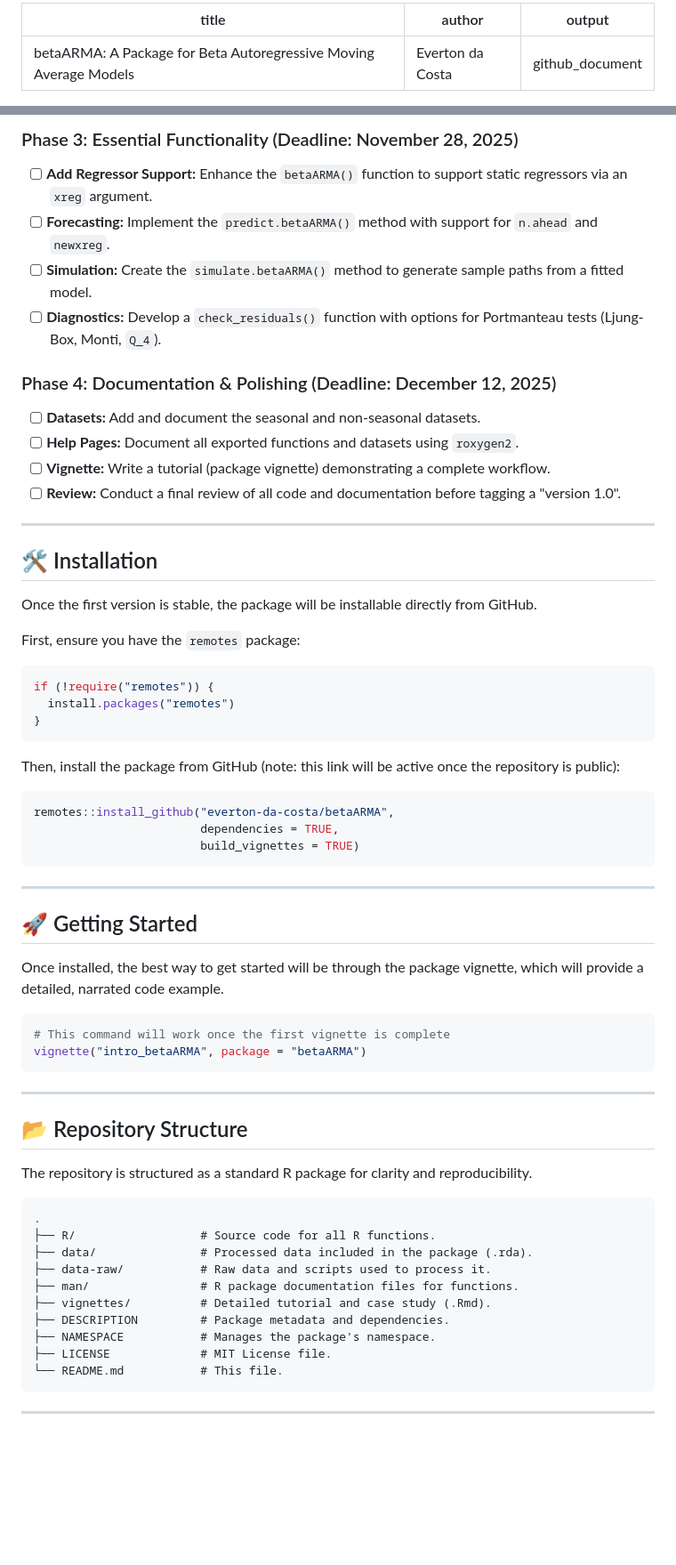
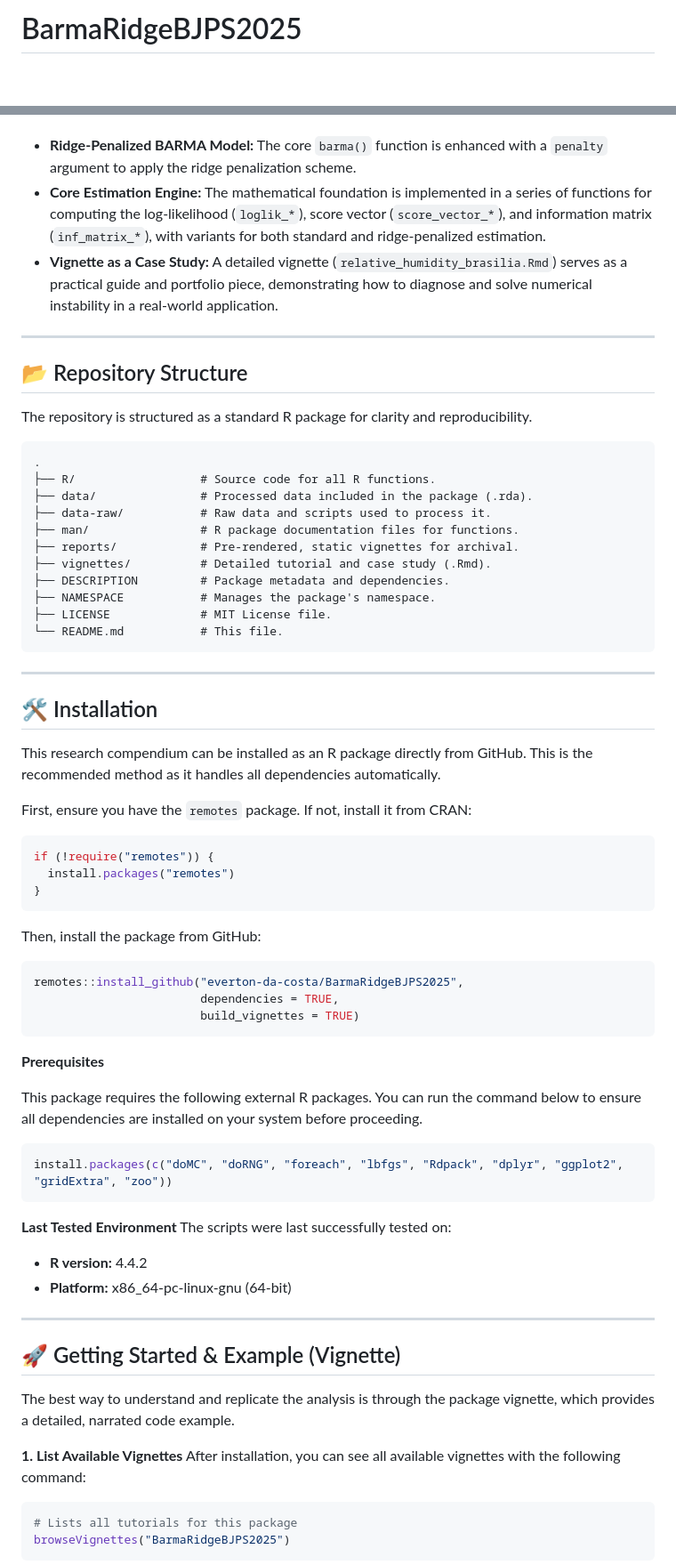
Before and after one commit to Everton-da-Costa/BarmaRidgeBJPS2025, a Markdown page: README.md, 2 parts joined by grey strips. Shown at 89% size. Drawn GitHub-style; blank space fills up the shorter version.

Commit message:
docs: Update README.md

````diff
--- a/README.md
+++ b/README.md
@@ -1,6 +1,2 @@
----
-title: "betaARMA: A Package for Beta Autoregressive Moving Average Models"
-author: "Everton da Costa"
-output: github_document
----
+# BarmaRidgeBJPS2025
 
@@ -66,44 +41,6 @@ This is the development plan for the `betaARMA` package.
-### Phase 3: Essential Functionality (Deadline: November 28, 2025)
-- [ ] **Add Regressor Support:** Enhance the `betaARMA()` function to support static regressors via an `xreg` argument.
-- [ ] **Forecasting:** Implement the `predict.betaARMA()` method with support for `n.ahead` and `newxreg`.
-- [ ] **Simulation:** Create the `simulate.betaARMA()` method to generate sample paths from a fitted model.
-- [ ] **Diagnostics:** Develop a `check_residuals()` function with options for Portmanteau tests (Ljung-Box, Monti, `Q_4`).
-
-### Phase 4: Documentation & Polishing (Deadline: December 12, 2025)
-- [ ] **Datasets:** Add and document the seasonal and non-seasonal datasets.
-- [ ] **Help Pages:** Document all exported functions and datasets using `roxygen2`.
-- [ ] **Vignette:** Write a tutorial (package vignette) demonstrating a complete workflow.
-- [ ] **Review:** Conduct a final review of all code and documentation before tagging a "version 1.0".
-
----
-
-## 🛠️ Installation
-Once the first version is stable, the package will be installable directly from GitHub.
-
-First, ensure you have the `remotes` package:
-```R
-if (!require("remotes")) {
-  install.packages("remotes")
-}
-```
-
-Then, install the package from GitHub (note: this link will be active once the repository is public):
-```R
-remotes::install_github("everton-da-costa/betaARMA",
-                        dependencies = TRUE,
-                        build_vignettes = TRUE)
-```
-
----
-
-## 🚀 Getting Started
-
-Once installed, the best way to get started will be through the package vignette, which will provide a detailed, narrated code example.
-
-```R
-# This command will work once the first vignette is complete
-vignette("intro_betaARMA", package = "betaARMA")
-```
+* **Ridge-Penalized BARMA Model:** The core `barma()` function is enhanced with a `penalty` argument to apply the ridge penalization scheme.
+* **Core Estimation Engine:** The mathematical foundation is implemented in a series of functions for computing the log-likelihood (`loglik_*`), score vector (`score_vector_*`), and information matrix (`inf_matrix_*`), with variants for both standard and ridge-penalized estimation.
+* **Vignette as a Case Study:** A detailed vignette (`relative_humidity_brasilia.Rmd`) serves as a practical guide and portfolio piece, demonstrating how to diagnose and solve numerical instability in a real-world application.
 
 ---
 
@@ -117,6 +54,7 @@ The repository is structured as a standard R package for clarity and reproducibi
 ├── data/               # Processed data included in the package (.rda).
 ├── data-raw/           # Raw data and scripts used to process it.
 ├── man/                # R package documentation files for functions.
+├── reports/            # Pre-rendered, static vignettes for archival.
 ├── vignettes/          # Detailed tutorial and case study (.Rmd).
 ├── DESCRIPTION         # Package metadata and dependencies.
 ├── NAMESPACE           # Manages the package's namespace.
@@ -126,3 +64,50 @@ The repository is structured as a standard R package for clarity and reproducibi
 
 ---
 
+## 🛠️ Installation
+This research compendium can be installed as an R package directly from GitHub. This is the recommended method as it handles all dependencies automatically.
+
+First, ensure you have the `remotes` package. If not, install it from CRAN:
+
+```R
+if (!require("remotes")) {
+  install.packages("remotes")
+}
+```
+
+Then, install the package from GitHub:
+
+```R
+remotes::install_github("everton-da-costa/BarmaRidgeBJPS2025",
+                        dependencies = TRUE,
+                        build_vignettes = TRUE)
+```
+
+**Prerequisites**
+
+This package requires the following external R packages. You can run the command below to ensure all dependencies are installed on your system before proceeding.
+
+```R
+install.packages(c("doMC", "doRNG", "foreach", "lbfgs", "Rdpack", "dplyr", "ggplot2", "gridExtra", "zoo"))
+```
+
+**Last Tested Environment**
+The scripts were last successfully tested on:
+
+* **R version:** 4.4.2
+* **Platform:** x86_64-pc-linux-gnu (64-bit)
+
+---
+
+## 🚀 Getting Started & Example (Vignette)
+
+The best way to understand and replicate the analysis is through the package vignette, which provides a detailed, narrated code example.
+
+**1. List Available Vignettes**
+After installation, you can see all available vignettes with the following command:
+
+```R
+# Lists all tutorials for this package
+browseVignettes("BarmaRidgeBJPS2025")
+```
+
````
Also changed, not shown: other parts of README.md (+50 -40 lines).
